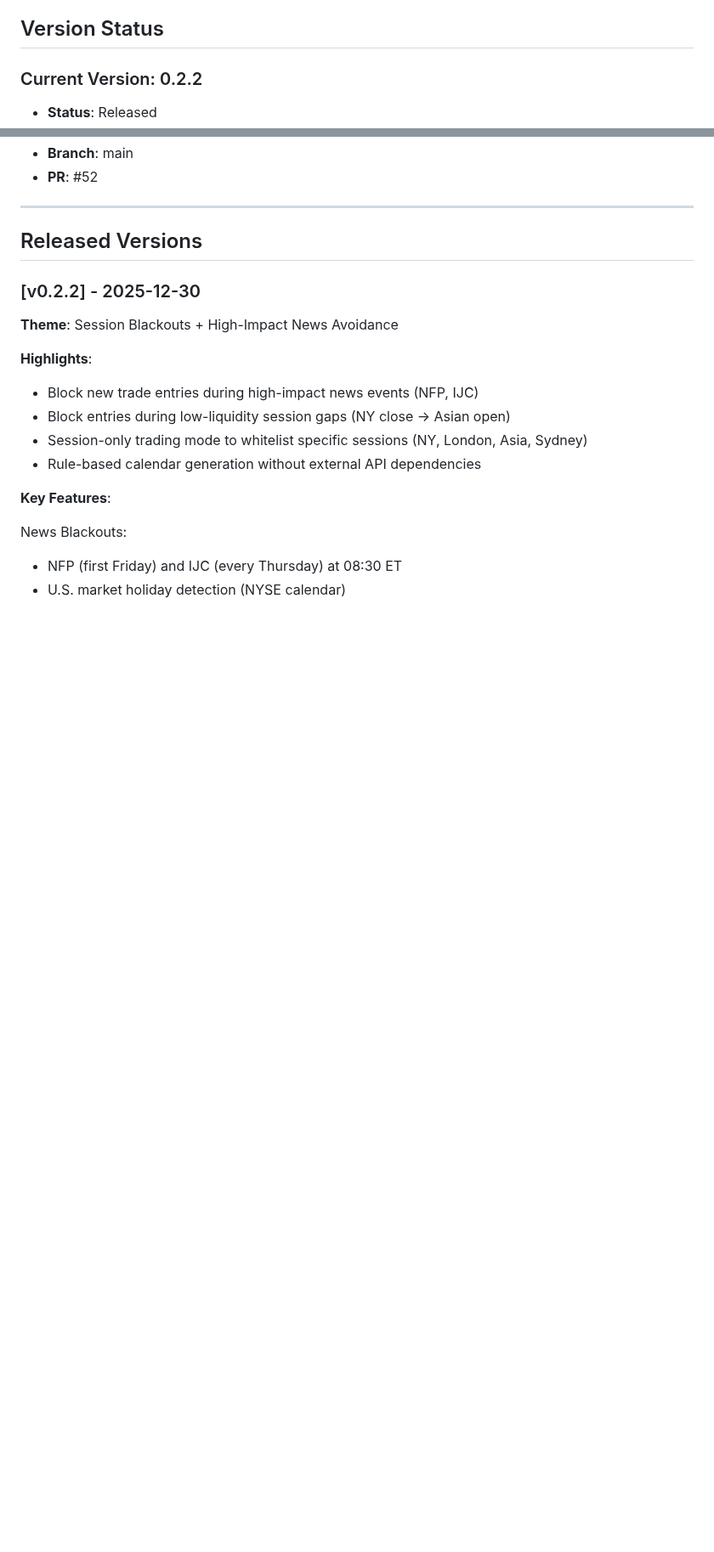
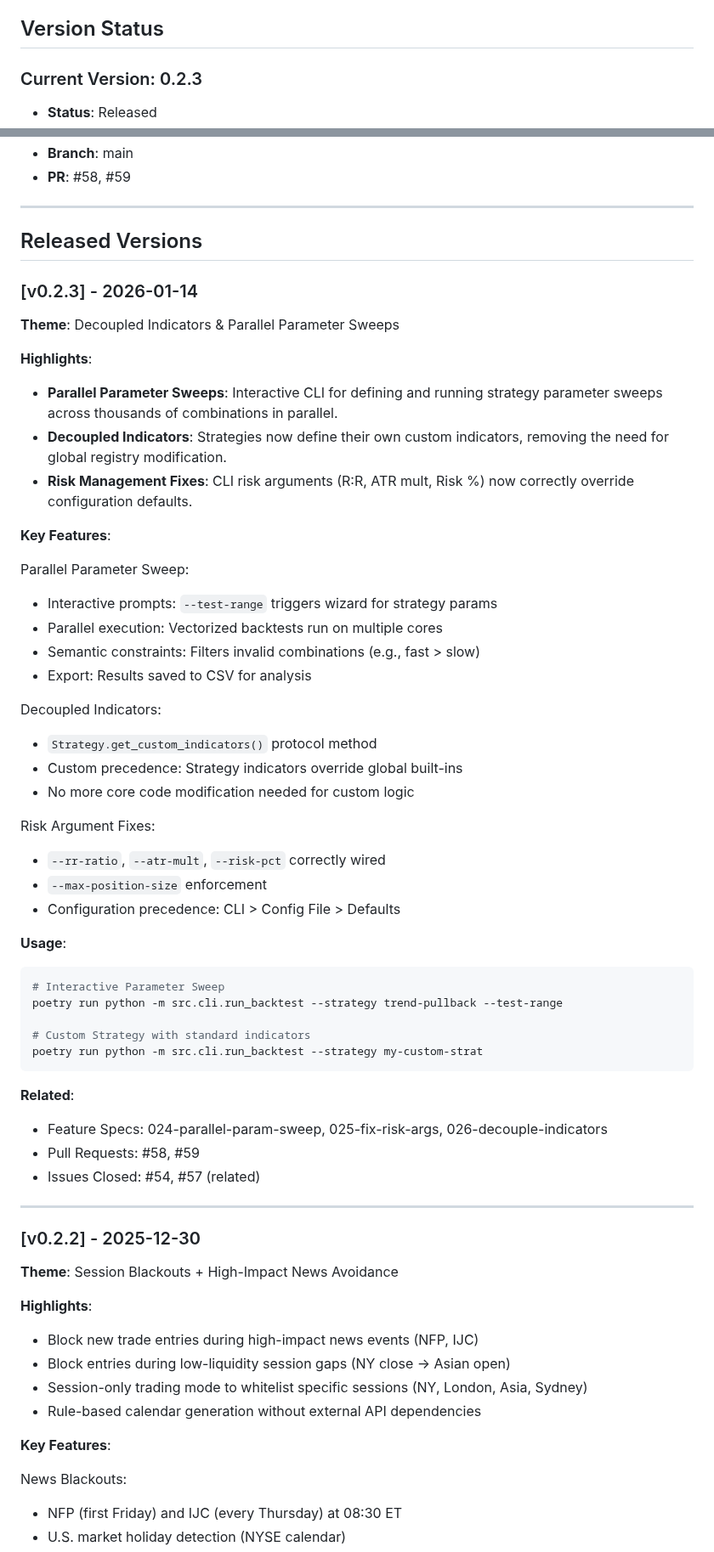
Before and after one commit to Gitchegumi/quantpipe, a Markdown page: RELEASES.md, 2 parts joined by grey strips. Shown at 85% size. Drawn GitHub-style; blank space fills up the shorter version.

Commit message:
docs: Update RELEASES.md for v0.2.3

````diff
--- a/RELEASES.md
+++ b/RELEASES.md
@@ -12,6 +12,6 @@ This document tracks all official releases of the trading-strategies project.
 
 ## Version Status
 
-### Current Version: 0.2.2
+### Current Version: 0.2.3
 
 - **Status**: Released
@@ -19,9 +19,58 @@ This document tracks all official releases of the trading-strategies project.
 - **Branch**: main
-- **PR**: #52
+- **PR**: #58, #59
 
 ---
 
 ## Released Versions
+
+### [v0.2.3] - 2026-01-14
+
+**Theme**: Decoupled Indicators & Parallel Parameter Sweeps
+
+**Highlights**:
+
+- **Parallel Parameter Sweeps**: Interactive CLI for defining and running strategy parameter sweeps across thousands of combinations in parallel.
+- **Decoupled Indicators**: Strategies now define their own custom indicators, removing the need for global registry modification.
+- **Risk Management Fixes**: CLI risk arguments (R:R, ATR mult, Risk %) now correctly override configuration defaults.
+
+**Key Features**:
+
+Parallel Parameter Sweep:
+
+- Interactive prompts: `--test-range` triggers wizard for strategy params
+- Parallel execution: Vectorized backtests run on multiple cores
+- Semantic constraints: Filters invalid combinations (e.g., fast > slow)
+- Export: Results saved to CSV for analysis
+
+Decoupled Indicators:
+
+- `Strategy.get_custom_indicators()` protocol method
+- Custom precedence: Strategy indicators override global built-ins
+- No more core code modification needed for custom logic
+
+Risk Argument Fixes:
+
+- `--rr-ratio`, `--atr-mult`, `--risk-pct` correctly wired
+- `--max-position-size` enforcement
+- Configuration precedence: CLI > Config File > Defaults
+
+**Usage**:
+
+```bash
+# Interactive Parameter Sweep
+poetry run python -m src.cli.run_backtest --strategy trend-pullback --test-range
+
+# Custom Strategy with standard indicators
+poetry run python -m src.cli.run_backtest --strategy my-custom-strat
+```
+
+**Related**:
+
+- Feature Specs: 024-parallel-param-sweep, 025-fix-risk-args, 026-decouple-indicators
+- Pull Requests: #58, #59
+- Issues Closed: #54, #57 (related)
+
+---
 
 ### [v0.2.2] - 2025-12-30
 
````
Also changed, not shown: other parts of RELEASES.md (+1 -1 lines).
